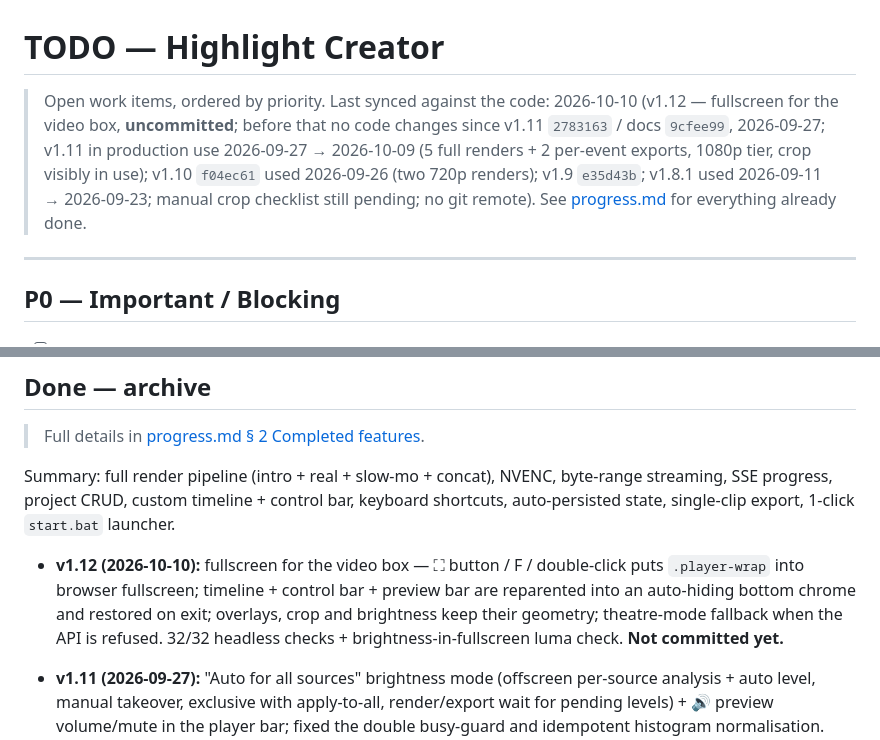
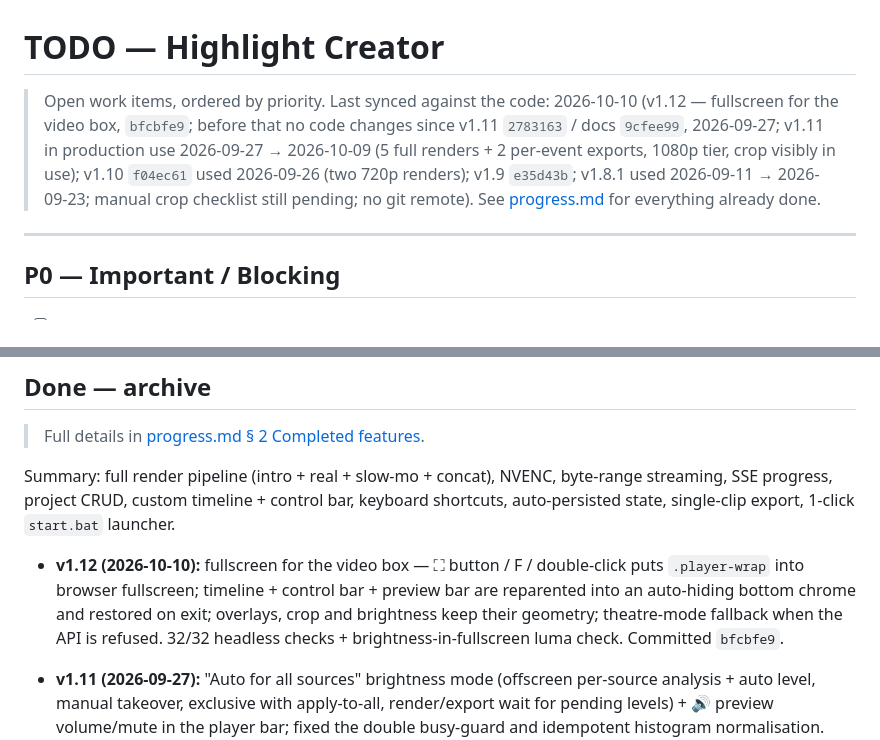
Before and after one commit to bathao/highlight_creater, a Markdown page: TODO.md, 2 parts joined by grey strips. Drawn GitHub-style.

Commit message:
docs: record v1.12 commit hash in progress.md + TODO.md
Co-Authored-By: Claude Fable 5.1 <noreply@anthropic.com>

```diff
--- a/TODO.md
+++ b/TODO.md
@@ -1,6 +1,6 @@
 # TODO — Highlight Creator
 
-> Open work items, ordered by priority. Last synced against the code: 2026-10-10 (v1.12 — fullscreen for the video box, **uncommitted**; before that no code changes since v1.11 `2783163` / docs `9cfee99`, 2026-09-27; v1.11 in production use 2026-09-27 → 2026-10-09 (5 full renders + 2 per-event exports, 1080p tier, crop visibly in use); v1.10 `f04ec61` used 2026-09-26 (two 720p renders); v1.9 `e35d43b`; v1.8.1 used 2026-09-11 → 2026-09-23; manual crop checklist still pending; no git remote).
+> Open work items, ordered by priority. Last synced against the code: 2026-10-10 (v1.12 — fullscreen for the video box, `bfcbfe9`; before that no code changes since v1.11 `2783163` / docs `9cfee99`, 2026-09-27; v1.11 in production use 2026-09-27 → 2026-10-09 (5 full renders + 2 per-event exports, 1080p tier, crop visibly in use); v1.10 `f04ec61` used 2026-09-26 (two 720p renders); v1.9 `e35d43b`; v1.8.1 used 2026-09-11 → 2026-09-23; manual crop checklist still pending; no git remote).
 > See [progress.md](progress.md) for everything already done.
 
 ---
@@ -109,7 +109,7 @@
 
 Summary: full render pipeline (intro + real + slow-mo + concat), NVENC, byte-range streaming, SSE progress, project CRUD, custom timeline + control bar, keyboard shortcuts, auto-persisted state, single-clip export, 1-click `start.bat` launcher.
 
-- **v1.12 (2026-10-10):** fullscreen for the video box — ⛶ button / F / double-click puts `.player-wrap` into browser fullscreen; timeline + control bar + preview bar are reparented into an auto-hiding bottom chrome and restored on exit; overlays, crop and brightness keep their geometry; theatre-mode fallback when the API is refused. 32/32 headless checks + brightness-in-fullscreen luma check. **Not committed yet.**
+- **v1.12 (2026-10-10):** fullscreen for the video box — ⛶ button / F / double-click puts `.player-wrap` into browser fullscreen; timeline + control bar + preview bar are reparented into an auto-hiding bottom chrome and restored on exit; overlays, crop and brightness keep their geometry; theatre-mode fallback when the API is refused. 32/32 headless checks + brightness-in-fullscreen luma check. Committed `bfcbfe9`.
 - **v1.11 (2026-09-27):** "Auto for all sources" brightness mode (offscreen per-source analysis + auto level, manual takeover, exclusive with apply-to-all, render/export wait for pending levels) + 🔊 preview volume/mute in the player bar; fixed the double busy-guard and idempotent histogram normalisation. 21/21 new + 40/40 regression headless checks. Committed `2783163`. Wider slider range (±100) was proposed and **declined by the user** — stays ±50.
 - **v1.10 (2026-09-25):** smart brightness — one level, auto-derived gain/gamma/contrast/saturation from per-source frame analysis, plus ✨ Auto (picks the level from the frame's luma histogram); preview (SVG filter) and export (RGB `lutrgb`+`colorchannelmixer`) now run identical maths, fixing the pale colours the luma-only `eq` export produced. Verified synthetic + real 10-bit BT.709 frames, 20/20 + 11/11 headless checks, live export. Committed `f04ec61`.
 - **v1.9 (2026-09-24):** "Apply to all sources" brightness checkbox — one value inherited by every current and later-added source; persisted (`brightnessAll` / project `brightness_all`); 20/20 headless UI checks. Committed `e35d43b`.
```
Also changed, not shown: progress.md (+1 -1 lines).
